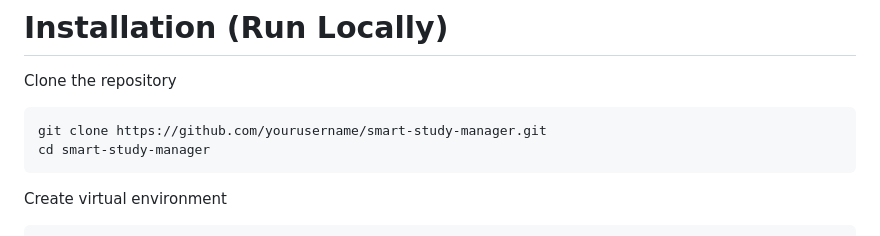
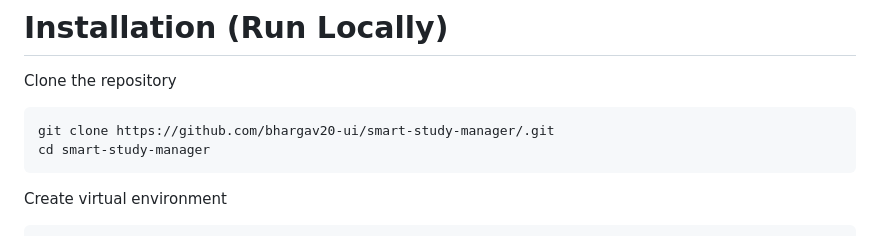
Before and after one commit to bhargav20-ui/smart-study-manager, a Markdown page: README.md, the part around the change. GitHub-like rendering.

````diff
--- a/README.md
+++ b/README.md
@@ -113,7 +113,7 @@ SmartStudyManager
 Clone the repository
 
 ```bash
-git clone https://github.com/yourusername/smart-study-manager.git
+git clone https://github.com/bhargav20-ui/smart-study-manager/.git
 cd smart-study-manager
 ```
 
````
